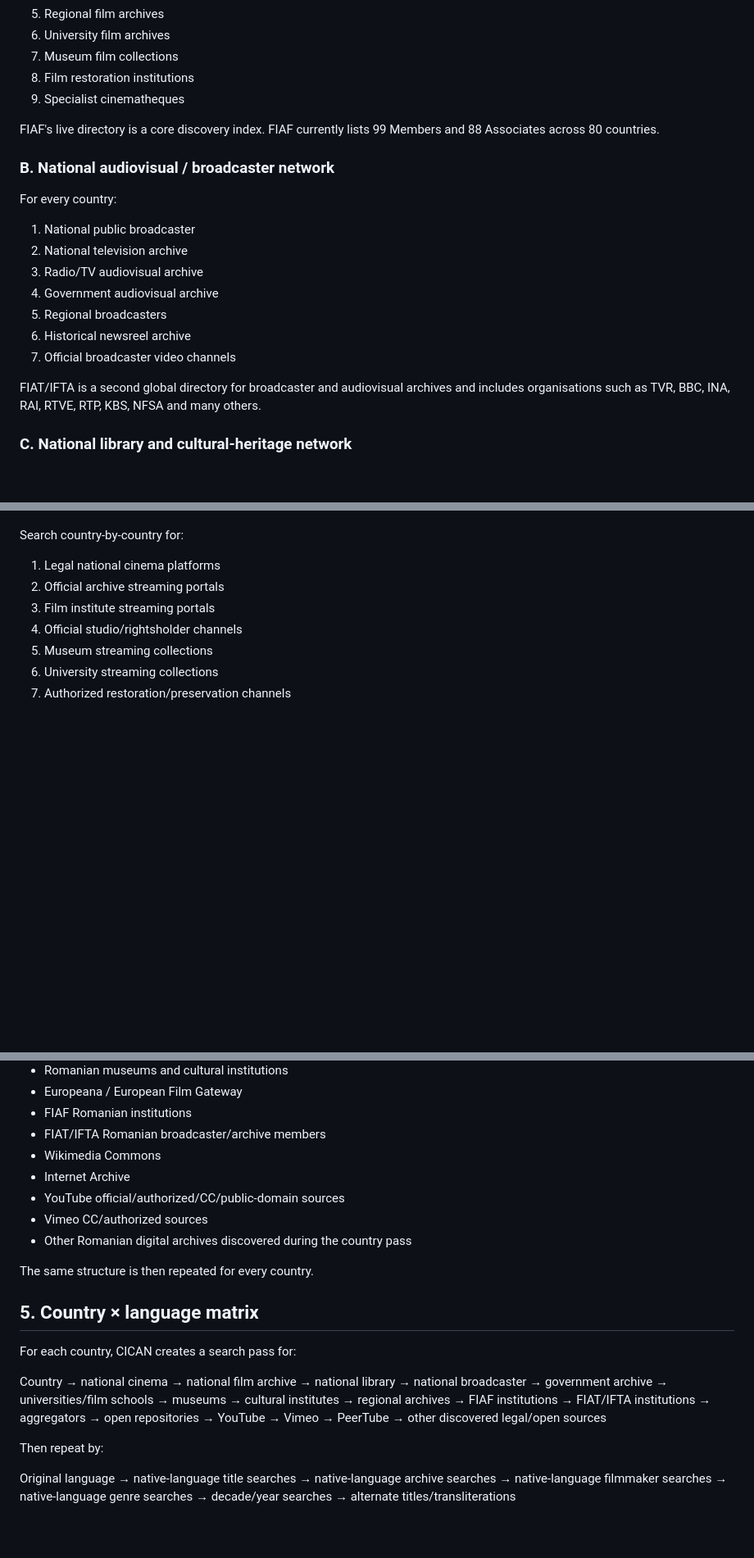
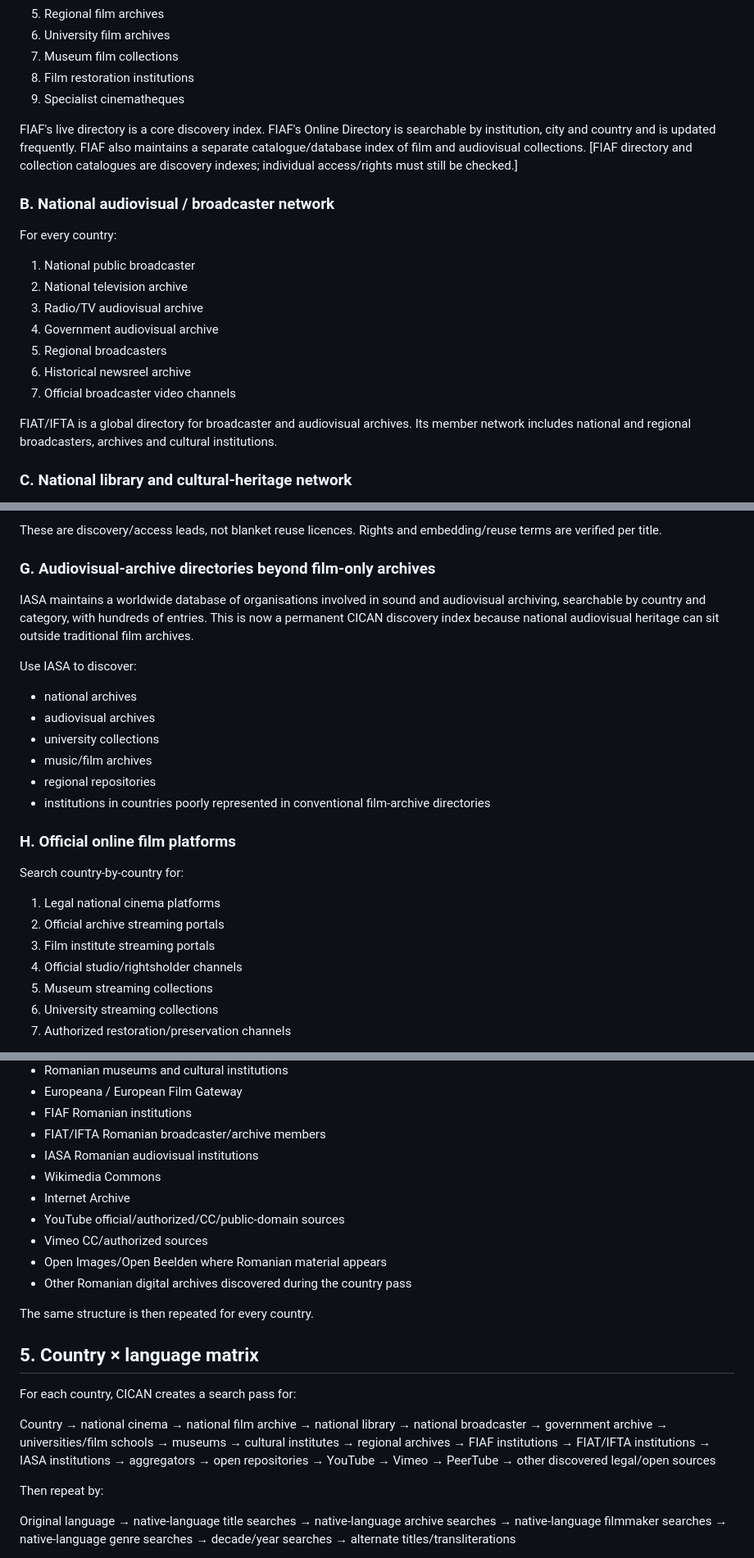
Before and after one commit to CicanGeorgeAlin/cican-movies, a Markdown page: docs/GLOBAL-SOURCE-MAP.md, 3 parts joined by grey strips. Shown at 82% size. GitHub-like rendering; blank space fills up the shorter version.

```diff
--- a/docs/GLOBAL-SOURCE-MAP.md
+++ b/docs/GLOBAL-SOURCE-MAP.md
@@ -35,7 +35,7 @@ Anything discovered outside the map is added to the Source Map rather than silen
 8. Film restoration institutions
 9. Specialist cinematheques
 
-FIAF's live directory is a core discovery index. FIAF currently lists 99 Members and 88 Associates across 80 countries.
+FIAF's live directory is a core discovery index. FIAF's Online Directory is searchable by institution, city and country and is updated frequently. FIAF also maintains a separate catalogue/database index of film and audiovisual collections. [FIAF directory and collection catalogues are discovery indexes; individual access/rights must still be checked.]
 
 ### B. National audiovisual / broadcaster network
 For every country:
@@ -47,7 +47,7 @@ For every country:
 6. Historical newsreel archive
 7. Official broadcaster video channels
 
-FIAT/IFTA is a second global directory for broadcaster and audiovisual archives and includes organisations such as TVR, BBC, INA, RAI, RTVE, RTP, KBS, NFSA and many others.
+FIAT/IFTA is a global directory for broadcaster and audiovisual archives. Its member network includes national and regional broadcasters, archives and cultural institutions.
 
 ### C. National library and cultural-heritage network
 1. National library
@@ -94,3 +126,17 @@ A platform's existence or an uploader's claim is never treated as proof of right
+These are discovery/access leads, not blanket reuse licences. Rights and embedding/reuse terms are verified per title.
+
+### G. Audiovisual-archive directories beyond film-only archives
+IASA maintains a worldwide database of organisations involved in sound and audiovisual archiving, searchable by country and category, with hundreds of entries. This is now a permanent CICAN discovery index because national audiovisual heritage can sit outside traditional film archives.
+
+Use IASA to discover:
+- national archives
+- audiovisual archives
+- university collections
+- music/film archives
+- regional repositories
+- institutions in countries poorly represented in conventional film-archive directories
+
+### H. Official online film platforms
 Search country-by-country for:
 1. Legal national cinema platforms
 2. Official archive streaming portals
@@ -117,10 +163,12 @@ Romanian search layers:
 - Europeana / European Film Gateway
 - FIAF Romanian institutions
 - FIAT/IFTA Romanian broadcaster/archive members
+- IASA Romanian audiovisual institutions
 - Wikimedia Commons
 - Internet Archive
 - YouTube official/authorized/CC/public-domain sources
 - Vimeo CC/authorized sources
+- Open Images/Open Beelden where Romanian material appears
 - Other Romanian digital archives discovered during the country pass
 
 The same structure is then repeated for every country.
@@ -141,6 +189,7 @@ Country
 → regional archives
 → FIAF institutions
 → FIAT/IFTA institutions
+→ IASA institutions
 → aggregators
 → open repositories
 → YouTube
```
Also changed, not shown: other parts of docs/GLOBAL-SOURCE-MAP.md (+79 -42 lines).
